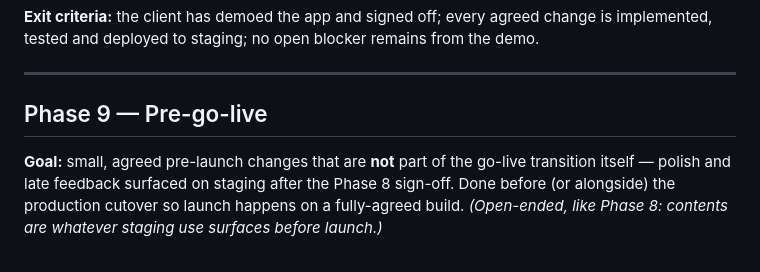
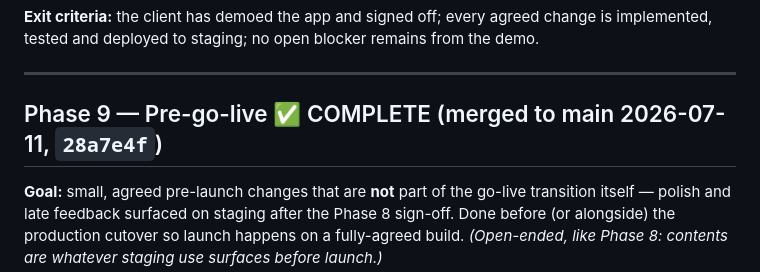
Before and after one commit to eliya-amanoeel/akerogarden, a Markdown page: REQUIREMENTS/implementation-plan.md, the part around the change. GitHub-like rendering.

Commit message:
Mark Phase 9 complete
phase_9 (admin invite lifecycle, FR-74) merged to main in 28a7e4f.

Co-Authored-By: Claude Sonnet 5 <noreply@anthropic.com>

```diff
--- a/REQUIREMENTS/implementation-plan.md
+++ b/REQUIREMENTS/implementation-plan.md
@@ -340,7 +340,7 @@ Unlike the feature phases, this phase is **bookended by design discipline**: it
 
 ---
 
-## Phase 9 — Pre-go-live
+## Phase 9 — Pre-go-live ✅ COMPLETE (merged to main 2026-07-11, `28a7e4f`)
 
 **Goal:** small, agreed pre-launch changes that are **not** part of the go-live transition itself — polish and late feedback surfaced on staging after the Phase 8 sign-off. Done before (or alongside) the production cutover so launch happens on a fully-agreed build. *(Open-ended, like Phase 8: contents are whatever staging use surfaces before launch.)*
 
```
Also changed, not shown: .claude/CLAUDE.md (+1 -1 lines).
